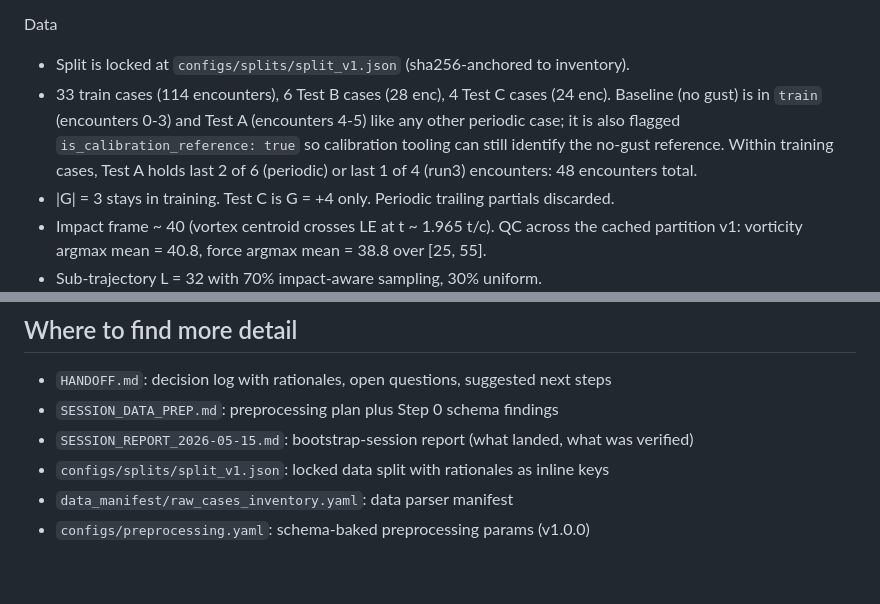
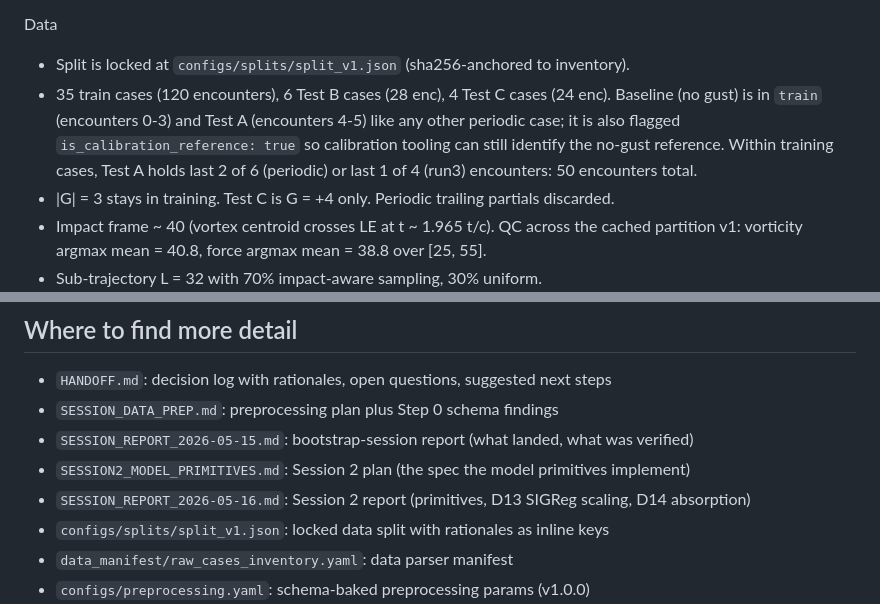
Before and after one commit to sanmi90/GUST-JEPA, a Markdown page: CLAUDE.md, 2 parts joined by grey strips. Rendered like a GitHub page; blank space fills up the shorter version.

```diff
--- a/CLAUDE.md
+++ b/CLAUDE.md
@@ -52,12 +52,12 @@ Training
 
 Data
 - Split is locked at `configs/splits/split_v1.json` (sha256-anchored to inventory).
-- 33 train cases (114 encounters), 6 Test B cases (28 enc), 4 Test C cases (24 enc).
+- 35 train cases (120 encounters), 6 Test B cases (28 enc), 4 Test C cases (24 enc).
   Baseline (no gust) is in `train` (encounters 0-3) and Test A (encounters 4-5) like
   any other periodic case; it is also flagged `is_calibration_reference: true` so
   calibration tooling can still identify the no-gust reference. Within training cases,
   Test A holds last 2 of 6 (periodic) or last 1 of 4 (run3) encounters:
-  48 encounters total.
+  50 encounters total.
 - |G| = 3 stays in training. Test C is G = +4 only. Periodic trailing partials discarded.
 - Impact frame ~ 40 (vortex centroid crosses LE at t ~ 1.965 t/c). QC across the cached
   partition v1: vorticity argmax mean = 40.8, force argmax mean = 38.8 over [25, 55].
@@ -314,6 +335,8 @@ Auto-fallback rule (hard-coded in `src/training/train_jepa.py`):
 - `HANDOFF.md`: decision log with rationales, open questions, suggested next steps
 - `SESSION_DATA_PREP.md`: preprocessing plan plus Step 0 schema findings
 - `SESSION_REPORT_2026-05-15.md`: bootstrap-session report (what landed, what was verified)
+- `SESSION2_MODEL_PRIMITIVES.md`: Session 2 plan (the spec the model primitives implement)
+- `SESSION_REPORT_2026-05-16.md`: Session 2 report (primitives, D13 SIGReg scaling, D14 absorption)
 - `configs/splits/split_v1.json`: locked data split with rationales as inline keys
 - `data_manifest/raw_cases_inventory.yaml`: data parser manifest
 - `configs/preprocessing.yaml`: schema-baked preprocessing params (v1.0.0)
```
Also changed, not shown: other parts of CLAUDE.md (+34 -13 lines).
